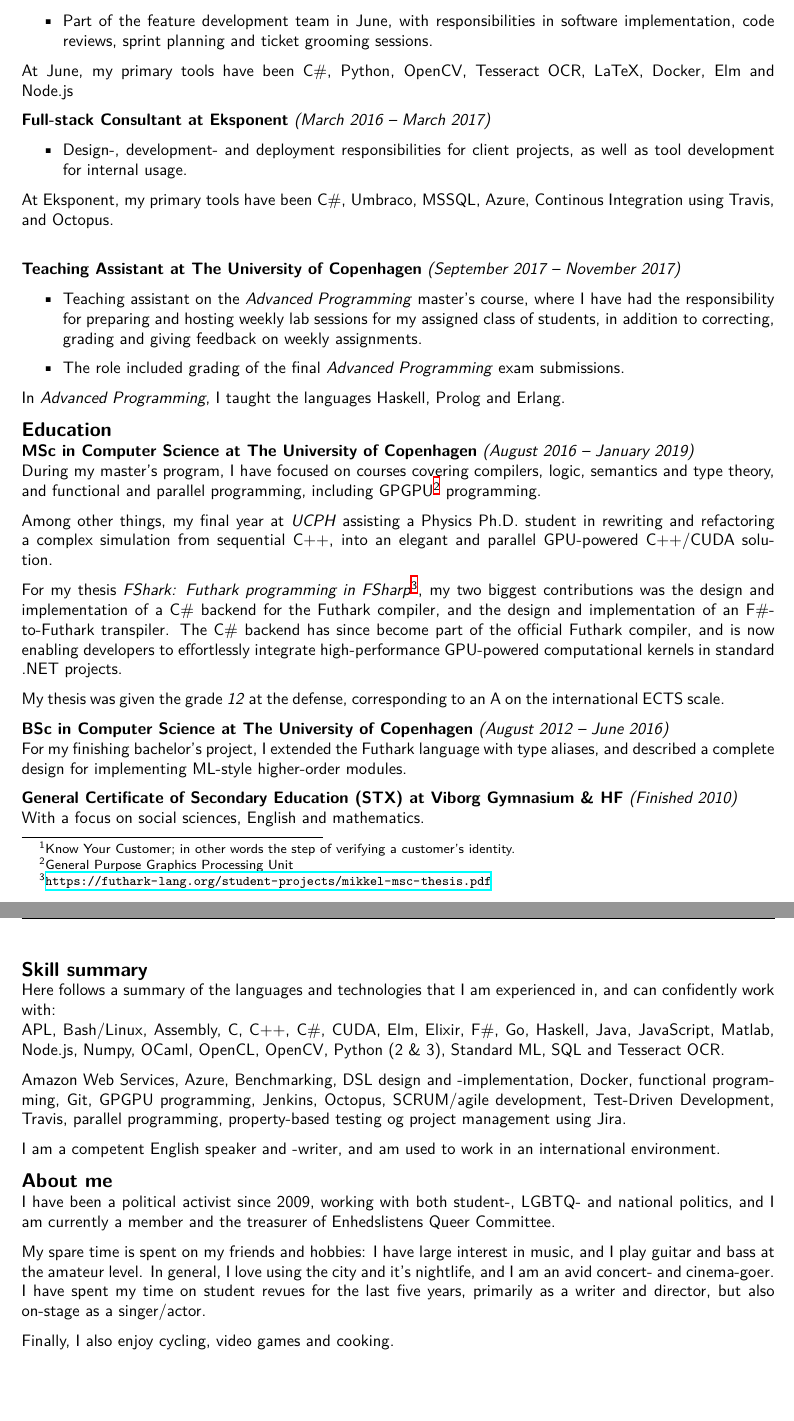
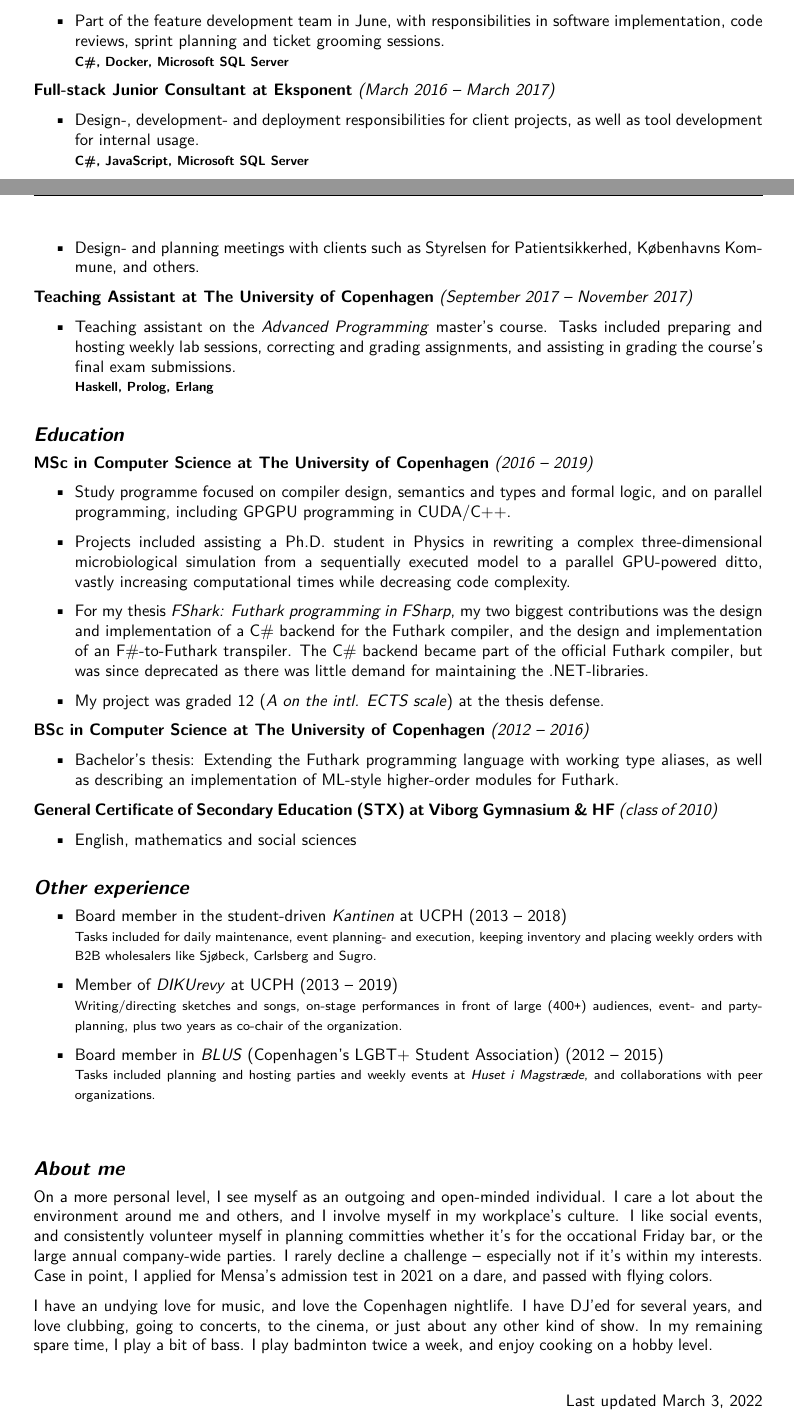
Before and after one commit to MikkelStorgaard/cv, a LaTeX CV (CV.tex): two parts of pages 2 and 3 of 3, joined at a grey line, cut so that both start at the same text, the shorter picture padded with empty space. Compiled offline with XeLaTeX.

Commit message:
Updated CV

```diff
--- a/CV.tex
+++ b/CV.tex
@@ -33,7 +36,7 @@ bmargin=0.5in
 \usepackage{titling}
 \usepackage{titlesec}
 \titlespacing\section{0pt}{14pt plus 4pt minus 2pt}{0pt plus 2pt minus 0pt}
-\titlespacing\subsection{0pt}{6pt plus 4pt minus 2pt}{0pt plus 2pt minus 0pt}
+\titlespacing\subsection{0pt}{16pt plus 4pt minus 2pt}{4pt plus 2pt minus 0pt}
 
 \usepackage{cleveref}
 \usepackage[parfill]{parskip}
@@ -112 +147,2 @@ At Studies\&Me, my primary tools are Scala, MySQL, CircleCI and various AWS serv
+    {\footnotesize \textbf{Python2, OpenCV, Tesseract OCR, Docker}}
 
@@ -120,2 +149,4 @@ At Studies\&Me, my primary tools are Scala, MySQL, CircleCI and various AWS serv
-    customer's identity.} process, increasing from 56\% to \textasciitilde 92\%.
+  \1 Part of the feature development team in June, with responsibilities in software implementation, code reviews, sprint planning and ticket grooming sessions.\newline
+    {\footnotesize \textbf{C\#, Docker, Microsoft SQL Server}}
+\end{outline}
 
@@ -126,95 +153,62 @@ At Studies\&Me, my primary tools are Scala, MySQL, CircleCI and various AWS serv
-  \item Development of tools for our Quality Assurance division.
-
-  \item Part of the feature development team in June, with responsibilities in
-  software implementation, code reviews, sprint planning and
-  ticket grooming sessions.
-  \end{itemize}
-
-  At June, my primary tools have been C\#, Python, OpenCV, Tesseract OCR, LaTeX, Docker, Elm and Node.js
-
-\textbf{Full-stack Consultant at Eksponent} \textit{(March 2016 -- March 2017)}
-\begin{itemize}[topsep=0pt]
-\item
-Design-, development- and
-deployment responsibilities for client projects, as well as tool development for
-internal usage.
-\end{itemize}
-At Eksponent, my primary tools have been C\#, Umbraco, MSSQL, Azure, Continous
-Integration using Travis, and Octopus.\\
-  % /\pagebreak
+\textbf{Full-stack Junior Consultant at Eksponent} \textit{(March 2016 -- March 2017)}
+\begin{outline}
+\1 Design-, development- and deployment responsibilities for client projects, as well as tool development for internal usage.\newline
+  {\footnotesize \textbf{C\#, JavaScript, Microsoft SQL Server}}
+\1 Design- and planning meetings with clients such as Styrelsen for Patientsikkerhed, Københavns Kommune, and others.
+\end{outline}
 
 \textbf{Teaching Assistant at The University of Copenhagen} \textit{(September 2017 -- November 2017)}
-\begin{itemize}[topsep=0pt]
-\item
-  Teaching assistant on the \textit{Advanced Programming} master's course, where
-  I have had the responsibility for preparing and hosting weekly lab sessions
-  for my assigned class of students, in addition to correcting, grading and
-  giving feedback on weekly assignments.
-\item
-  The role included grading of the final \textit{Advanced Programming}
-  exam submissions.
-\end{itemize}
+\begin{outline}
+\1 Teaching assistant on the \textit{Advanced Programming} master's course. Tasks included preparing and hosting weekly lab sessions, correcting and grading assignments, and assisting in grading the course's final exam submissions.\newline
+  {\footnotesize\textbf{Haskell, Prolog, Erlang}}
+\end{outline}
 
-  In \textit{Advanced Programming}, I taught the languages Haskell, Prolog and
-  Erlang.
+\subsection*{\textit{Education}}
+\textbf{MSc in Computer Science at The University of Copenhagen} \textit{(2016 -- 2019)}
+\begin{outline}
+  \1 Study programme focused on compiler design, semantics and types and formal logic, and on parallel programming, including GPGPU programming in CUDA/C++.
 
-\subsection*{Education}
-\textbf{MSc in Computer Science at The University of Copenhagen} \textit{(August 2016 -- January 2019)}\\
-  During my master's program, I have focused on courses covering compilers,
-  logic, semantics and type theory, and functional and parallel programming,
-  including GPGPU\footnote{General Purpose Graphics Processing Unit} programming.
+  \1 Projects included assisting a Ph.D. student in Physics in rewriting a complex three-dimensional microbiological simulation from a sequentially executed model to a parallel GPU-powered ditto, vastly increasing computational times while decreasing code complexity.
 
-  Among other things, my final year at \textit{UCPH} assisting a Physics Ph.D. student in
-  rewriting and refactoring a complex simulation
-  from sequential C++, into an elegant and parallel GPU-powered C++/CUDA solution.
+  \1 For my thesis \textit{FShark: Futhark programming in FSharp}, my two biggest contributions was the design and implementation of a C\# backend for the Futhark compiler, and the design and implementation of an F\#-to-Futhark transpiler. The C\# backend became part of the official Futhark compiler, but was since deprecated as there was little demand for maintaining the .NET-libraries.
 
-  For my thesis \textit{FShark: Futhark programming in
-    FSharp}\footnote{\url{https://futhark-lang.org/student-projects/mikkel-msc-thesis.pdf}},
-  my two biggest contributions was the design and implementation of a C\# backend for
-  the Futhark compiler, and the design and implementation of an F\#-to-Futhark transpiler.
-  The C\# backend has since become part of the official Futhark compiler, and is
-  now enabling developers to effortlessly integrate high-performance GPU-powered
-  computational kernels in standard .NET projects.
+  \1 My project was graded 12 (\textit{A on the intl. ECTS scale}) at the thesis defense.
+\end{outline}
 
-  My thesis was given the grade \textit{12} at the defense, corresponding to
-  an A on the international ECTS scale.
+\textbf{BSc in Computer Science at The University of Copenhagen} \textit{(2012 -- 2016)}
+\begin{outline}
+\1 Bachelor's thesis: Extending the Futhark programming language with working type aliases, as well as describing an implementation of ML-style higher-order modules for Futhark.
+\end{outline}
 
-\textbf{BSc in Computer Science at The University of Copenhagen} \textit{(August 2012 -- June 2016)}\\
-  For my finishing bachelor's project, I extended the Futhark language with type
-  aliases, and described a complete design for implementing ML-style higher-order modules.
+\textbf{General Certificate of Secondary Education (STX) at Viborg Gymnasium \& HF} \textit{(class of 2010)}
+\begin{outline}
+\1 English, mathematics and social sciences
+\end{outline}
 
-\textbf{General Certificate of Secondary Education (STX) at Viborg Gymnasium \& HF} \textit{(Finished 2010)}\\
-  With a focus on social sciences, English and mathematics.
+\subsection*{\textit{Other experience}}
+\begin{outline}
+  \1 Board member in the student-driven \textit{Kantinen} at UCPH (2013 -- 2018)\newline
+    {\footnotesize Tasks included for daily maintenance, event planning- and execution, keeping inventory and placing weekly orders with B2B wholesalers like Sjøbeck, Carlsberg and Sugro.}
 
+  \1 Member of \textit{DIKUrevy} at UCPH (2013 -- 2019)\newline
+    {\footnotesize Writing/directing sketches and songs, on-stage performances in front of large (400\texttt{+}) audiences, event- and party-planning, plus two years as co-chair of the organization.}
 
-  \pagebreak
-\subsection*{Skill summary}
-Here follows a summary of the languages and technologies that I am experienced in,
-and can confidently work with:\\
-APL, Bash/Linux, Assembly, C, C++, C\#, CUDA, Elm, Elixir, F\#, Go, Haskell,
-Java, JavaScript, Matlab, Node.js, Numpy, OCaml, OpenCL, OpenCV, Python (2 \& 3),
-Standard ML, SQL and Tesseract OCR.
+  \1 Board member in \textit{BLUS} (Copenhagen's LGBT+ Student Association)  (2012 -- 2015)\newline
+    {\footnotesize Tasks included planning and hosting parties and weekly events at \textit{Huset i Magstræde}, and collaborations with peer organizations.}
+\end{outline}
+\vspace*{\fill}
+\subsection*{\textit{About me}}
+On a more personal level, I see myself as an outgoing and open-minded individual.
+I care a lot about the environment around me and others, and I involve myself in my workplace's culture. I like social events, and consistently volunteer myself in planning committies whether it's for the occational Friday bar, or the large annual company-wide parties.
+I rarely decline a challenge -- especially not if it's within my interests. Case in point, I applied for Mensa's admission test in 2021 on a dare, and passed with flying colors.
 
-Amazon Web Services, Azure, Benchmarking, DSL design and -implementation, Docker, functional
-programming, Git, GPGPU programming, Jenkins, Octopus, SCRUM/agile development,
-Test-Driven Development, Travis, parallel programming, property-based testing og
-project management using Jira.
+I have an undying love for music, and love the Copenhagen nightlife. I have DJ'ed for several years, and love clubbing, going to concerts, to the cinema, or just about any other kind of show.
+In my remaining spare time, I play a bit of bass. I play badminton twice a week, and enjoy cooking on a hobby level.
 
-I am a competent English speaker and -writer, and am used to work in an
-international environment.
-
-\subsection*{About me}
-I have been a political activist since 2009, working with both student-, LGBTQ-
-and national politics, and I am currently a member and the treasurer of
-Enhedslistens Queer Committee.
-
-My spare time is spent on my friends and hobbies: I have large interest in music,
-and I play guitar and bass at the amateur level.
-In general, I love using the city and it's nightlife, and I am an avid concert- and
-cinema-goer. I have spent my time on student revues for the last five years, primarily as a writer
-and director, but also on-stage as a singer/actor.
-
-Finally, I also enjoy cycling, video games and cooking.
+\vspace*{\fill}
+\begin{flushright}
+  Last updated \today
+\end{flushright}
 \end{document}
 
 
```
Also changed, not shown: CV.pdf, CV.tex (152 more changed lines).
